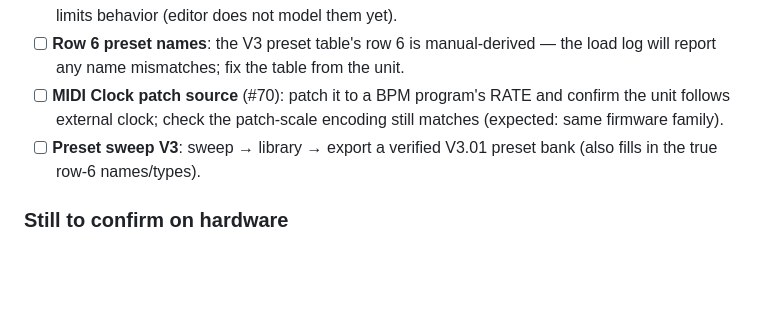
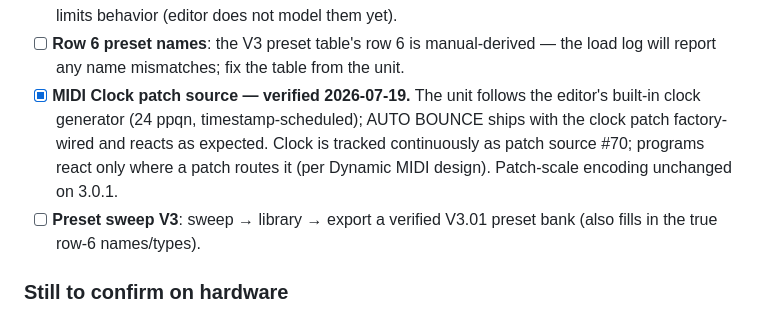
Before and after one commit to plentyofnames/pulse-check, a Markdown page: HARDWARE-NOTES.md, the part around the change. Drawn GitHub-style; blank space fills up the shorter version.

Commit message:
HARDWARE-NOTES: MIDI Clock patching verified on 3.0.1
The unit follows the editor's clock generator; AUTO BOUNCE is factory-
patched to clock and reacts as expected.

Co-Authored-By: Claude Fable 5 <noreply@anthropic.com>

```diff
--- a/HARDWARE-NOTES.md
+++ b/HARDWARE-NOTES.md
@@ -158,9 +158,12 @@ switches layouts, the preset matrix, Inverse Room, and the MIDI Clock source).
       model them yet).
 - [ ] **Row 6 preset names**: the V3 preset table's row 6 is manual-derived —
       the load log will report any name mismatches; fix the table from the unit.
-- [ ] **MIDI Clock patch source** (#70): patch it to a BPM program's RATE and
-      confirm the unit follows external clock; check the patch-scale encoding
-      still matches (expected: same firmware family).
+- [x] **MIDI Clock patch source — verified 2026-07-19.** The unit follows the
+      editor's built-in clock generator (24 ppqn, timestamp-scheduled); AUTO
+      BOUNCE ships with the clock patch factory-wired and reacts as expected.
+      Clock is tracked continuously as patch source #70; programs react only
+      where a patch routes it (per Dynamic MIDI design). Patch-scale encoding
+      unchanged on 3.0.1.
 - [ ] **Preset sweep V3**: sweep → library → export a verified V3.01 preset bank
       (also fills in the true row-6 names/types).
 
```
